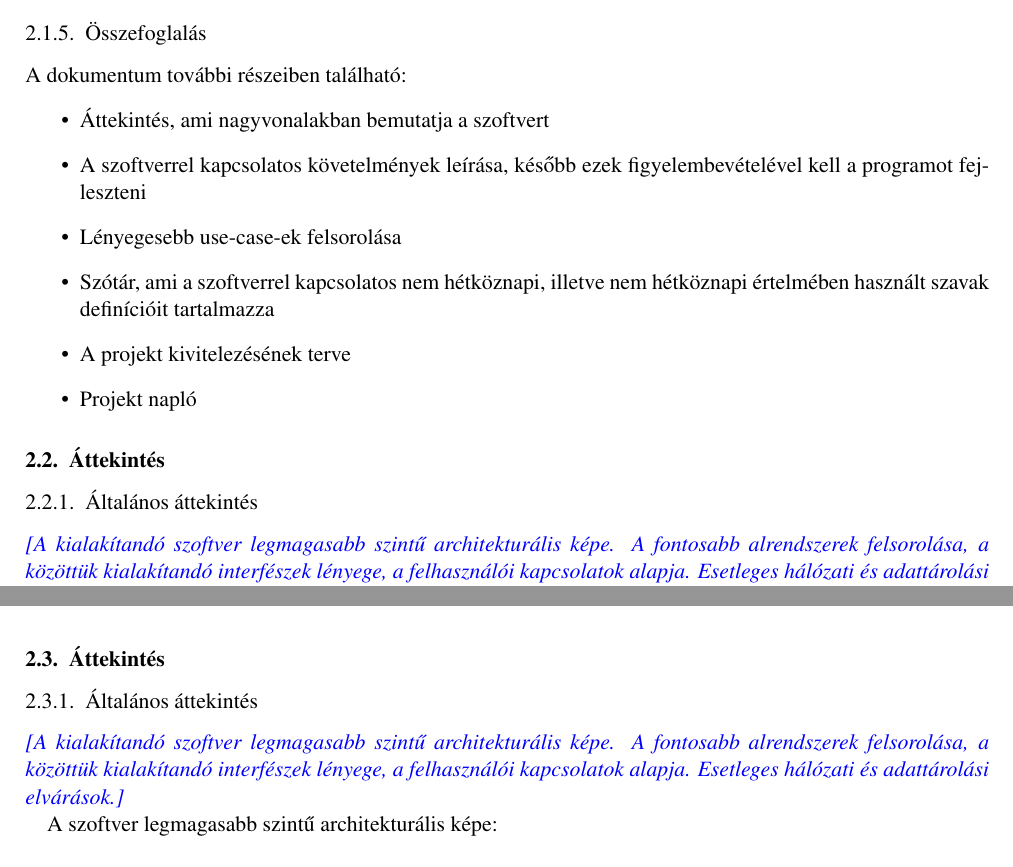
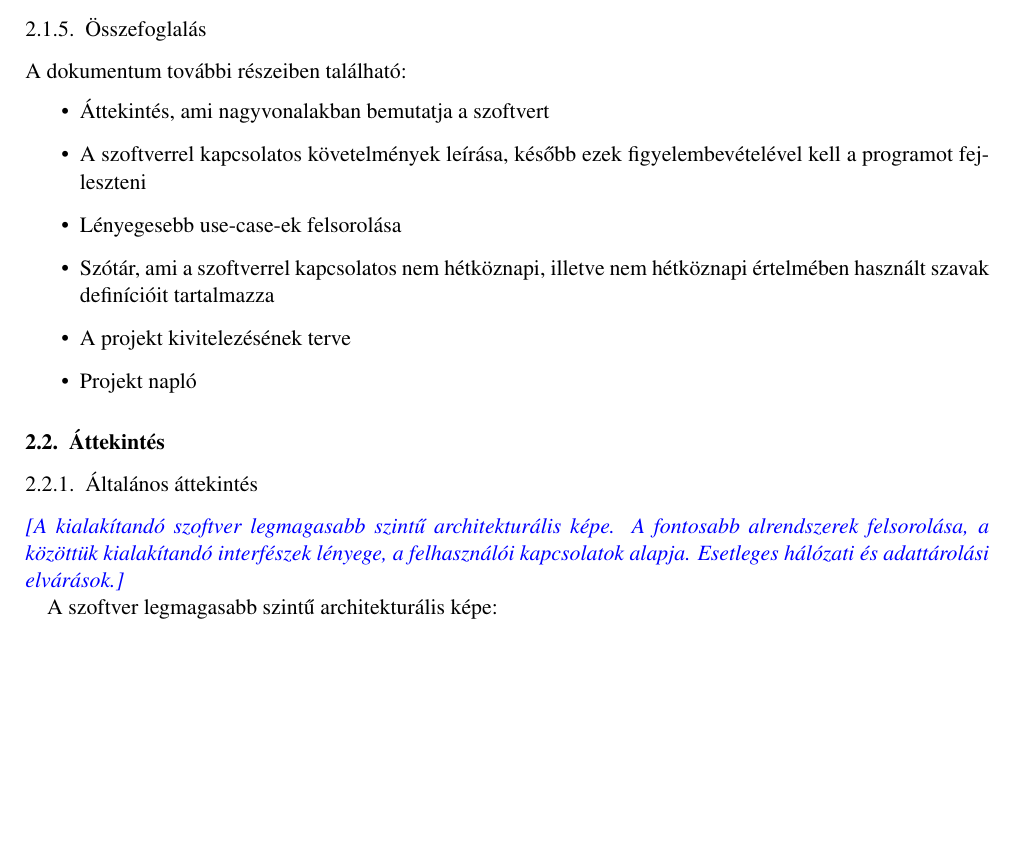
Before and after one commit to Sh4rK/szoftlab4, a LaTeX book (doc/szoftlab4.tex, which reads doc/chapters/chapter02/sablon02.tex): two parts of pages 4 and 5 of 11 before the commit and part of page 4 of 11 after it, the two joined at a grey line, cut so that both start at the same text, the shorter picture padded with empty space. Compiled offline with pdfLaTeX.

Commit message:
Removed duplicate section

```diff
--- a/doc/chapters/chapter02/sablon02.tex
+++ b/doc/chapters/chapter02/sablon02.tex
@@ -29,10 +29,6 @@ A dokumentum további részeiben található:
 \item A projekt kivitelezésének terve
 \item Projekt napló
 \end{itemize}
-
-\section{Áttekintés}
-\subsection{Általános áttekintés}
-\comment{A kialakítandó szoftver legmagasabb szintű architekturális képe. A fontosabb alrendszerek felsorolása, a közöttük kialakítandó interfészek lényege, a felhasználói kapcsolatok alapja. Esetleges hálózati és adattárolási elvárások.}
 
 \section{Áttekintés}
 \subsection{Általános áttekintés}
```
